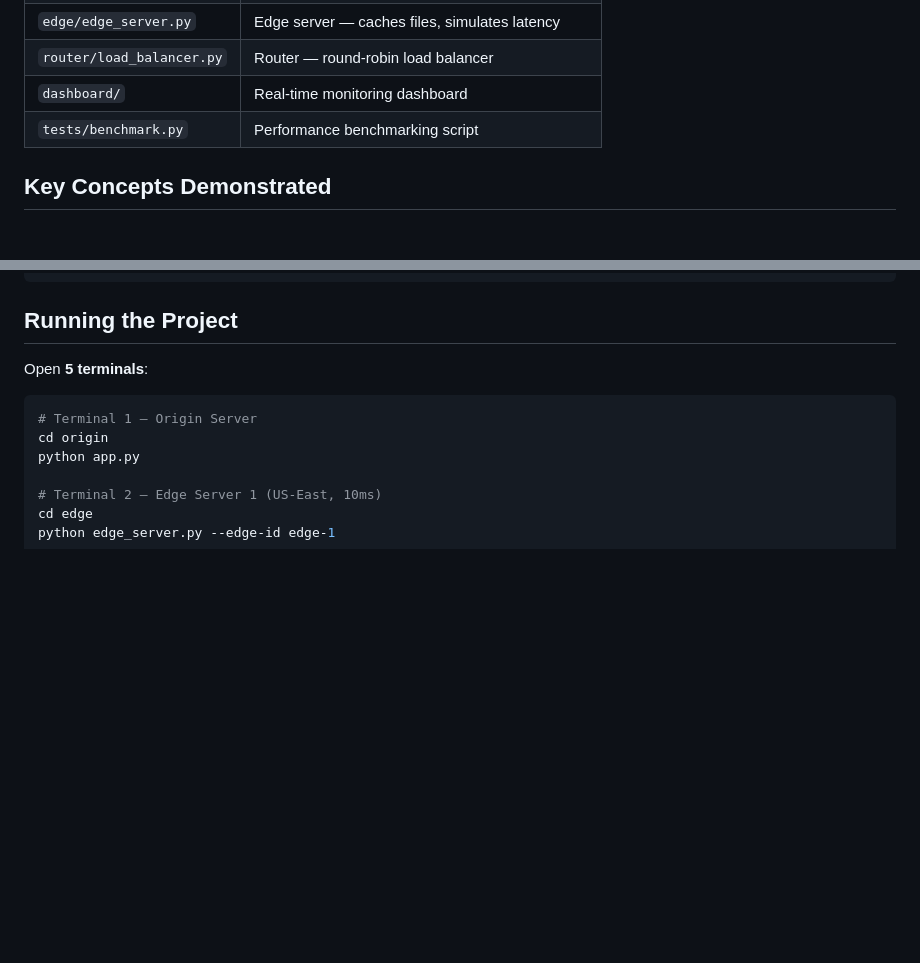
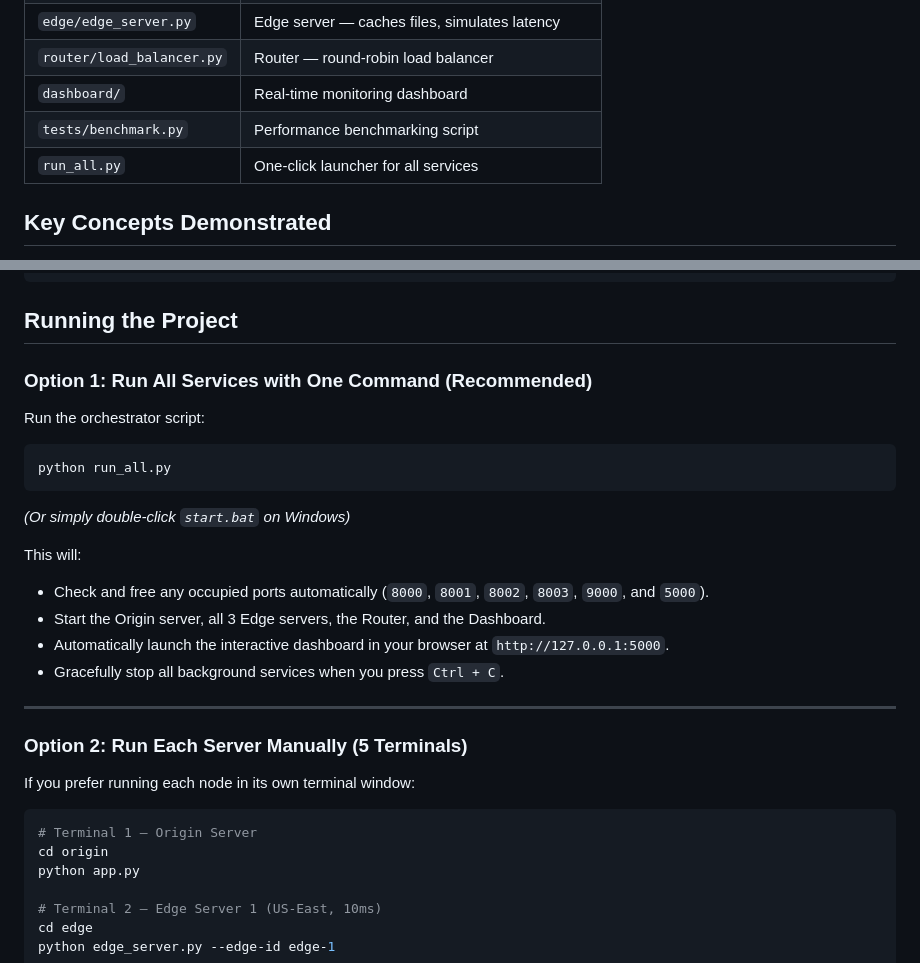
Before and after one commit to sudirth-gs/mini_cdn, a Markdown page: README.md, 2 parts joined by grey strips. Rendered like a GitHub page; blank space fills up the shorter version.

Commit message:
docs: update running instructions in README

````diff
--- a/README.md
+++ b/README.md
@@ -32,6 +32,7 @@ Edge-1      Edge-2      Edge-3        ← caching layer (ports 8001–8003)
 | `router/load_balancer.py` | Router — round-robin load balancer |
 | `dashboard/` | Real-time monitoring dashboard |
 | `tests/benchmark.py` | Performance benchmarking script |
+| `run_all.py` | One-click launcher for all services |
 
 ## Key Concepts Demonstrated
 
@@ -50,7 +51,26 @@ pip install fastapi uvicorn httpx
 
 ## Running the Project
 
-Open **5 terminals**:
+### Option 1: Run All Services with One Command (Recommended)
+
+Run the orchestrator script:
+
+```bash
+python run_all.py
+```
+*(Or simply double-click `start.bat` on Windows)*
+
+This will:
+- Check and free any occupied ports automatically (`8000`, `8001`, `8002`, `8003`, `9000`, and `5000`).
+- Start the Origin server, all 3 Edge servers, the Router, and the Dashboard.
+- Automatically launch the interactive dashboard in your browser at `http://127.0.0.1:5000`.
+- Gracefully stop all background services when you press `Ctrl + C`.
+
+---
+
+### Option 2: Run Each Server Manually (5 Terminals)
+
+If you prefer running each node in its own terminal window:
 
 ```bash
 # Terminal 1 — Origin Server
````
